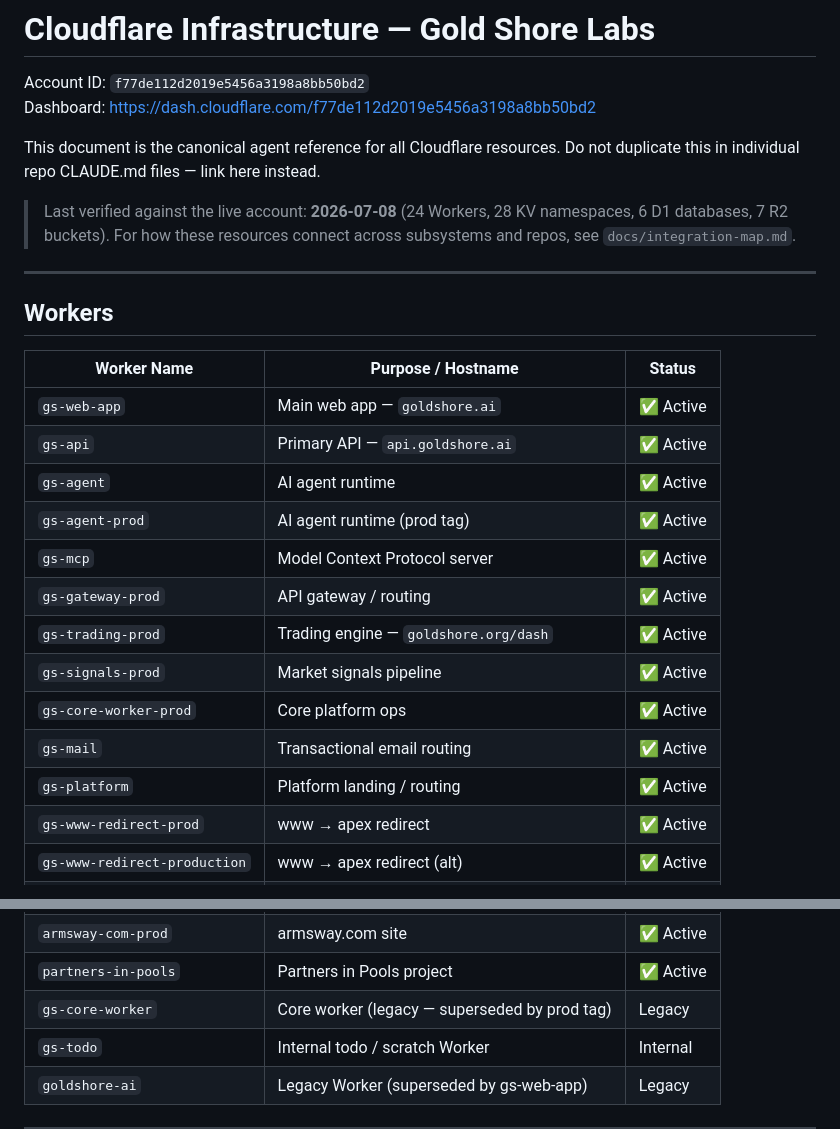
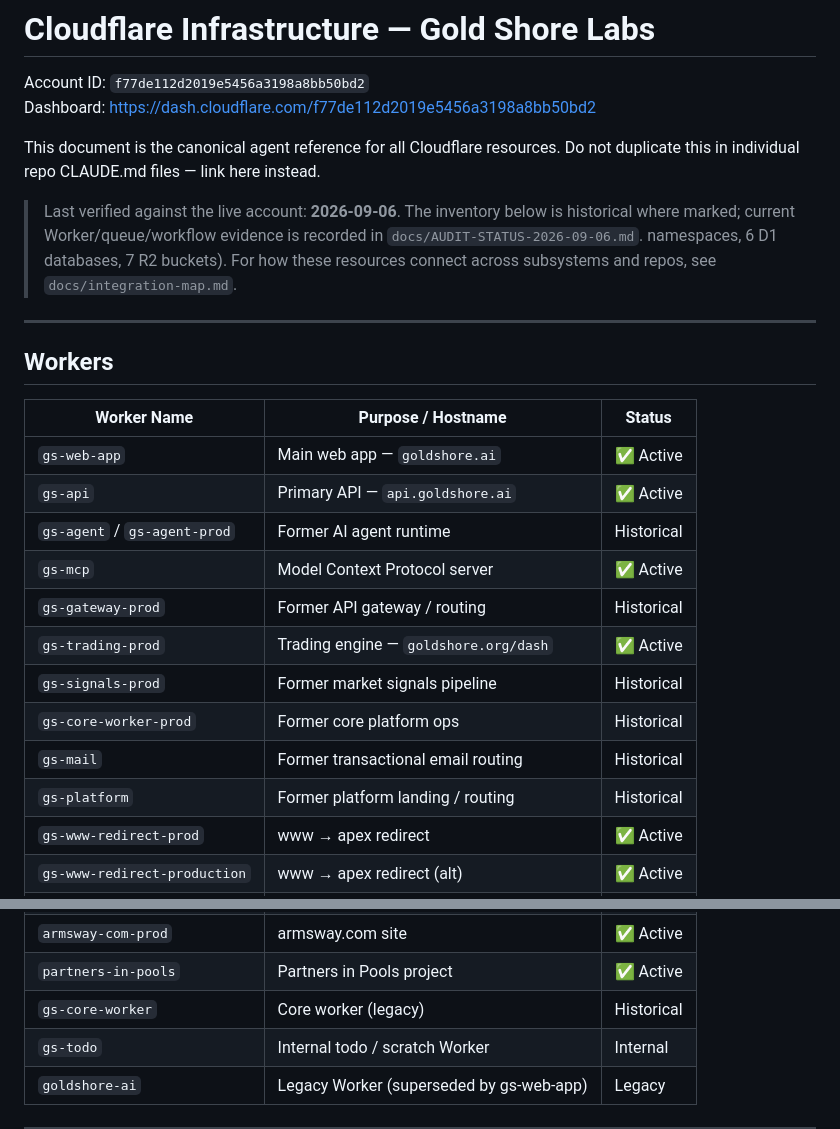
Before and after one commit to marzton/goldclaw, a Markdown page: docs/cf-infrastructure.md, 2 parts joined by grey strips. GitHub-like rendering.

Commit message:
sync retired Worker inventory

```diff
--- a/docs/cf-infrastructure.md
+++ b/docs/cf-infrastructure.md
@@ -6,7 +6,9 @@ Dashboard: https://dash.cloudflare.com/f77de112d2019e5456a3198a8bb50bd2
 This document is the canonical agent reference for all Cloudflare resources.
 Do not duplicate this in individual repo CLAUDE.md files — link here instead.
 
-> Last verified against the live account: **2026-07-08** (24 Workers, 28 KV
+> Last verified against the live account: **2026-09-06**. The inventory below is
+> historical where marked; current Worker/queue/workflow evidence is recorded
+> in `docs/AUDIT-STATUS-2026-09-06.md`.
 > namespaces, 6 D1 databases, 7 R2 buckets). For how these resources connect
 > across subsystems and repos, see `docs/integration-map.md`.
 
@@ -18,15 +20,14 @@ Do not duplicate this in individual repo CLAUDE.md files — link here instead.
 |-------------|-------------------|--------|
 | `gs-web-app` | Main web app — `goldshore.ai` | ✅ Active |
 | `gs-api` | Primary API — `api.goldshore.ai` | ✅ Active |
-| `gs-agent` | AI agent runtime | ✅ Active |
-| `gs-agent-prod` | AI agent runtime (prod tag) | ✅ Active |
+| `gs-agent` / `gs-agent-prod` | Former AI agent runtime | Historical |
 | `gs-mcp` | Model Context Protocol server | ✅ Active |
-| `gs-gateway-prod` | API gateway / routing | ✅ Active |
+| `gs-gateway-prod` | Former API gateway / routing | Historical |
 | `gs-trading-prod` | Trading engine — `goldshore.org/dash` | ✅ Active |
-| `gs-signals-prod` | Market signals pipeline | ✅ Active |
-| `gs-core-worker-prod` | Core platform ops | ✅ Active |
-| `gs-mail` | Transactional email routing | ✅ Active |
-| `gs-platform` | Platform landing / routing | ✅ Active |
+| `gs-signals-prod` | Former market signals pipeline | Historical |
+| `gs-core-worker-prod` | Former core platform ops | Historical |
+| `gs-mail` | Former transactional email routing | Historical |
+| `gs-platform` | Former platform landing / routing | Historical |
 | `gs-www-redirect-prod` | www → apex redirect | ✅ Active |
 | `gs-www-redirect-production` | www → apex redirect (alt) | ✅ Active |
 | `gs-web-prod` | Deploy channel for gs-web (prod tag) | ✅ Active |
@@ -37,7 +38,7 @@ Do not duplicate this in individual repo CLAUDE.md files — link here instead.
 | `banproof-email-router` | banproof email handling | ✅ Active |
 | `armsway-com-prod` | armsway.com site | ✅ Active |
 | `partners-in-pools` | Partners in Pools project | ✅ Active |
-| `gs-core-worker` | Core worker (legacy — superseded by prod tag) | Legacy |
+| `gs-core-worker` | Core worker (legacy) | Historical |
 | `gs-todo` | Internal todo / scratch Worker | Internal |
 | `goldshore-ai` | Legacy Worker (superseded by gs-web-app) | Legacy |
 
```
